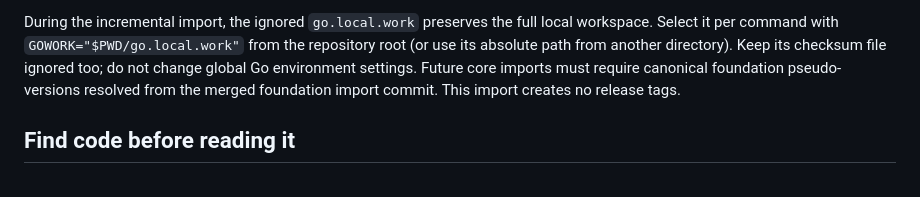
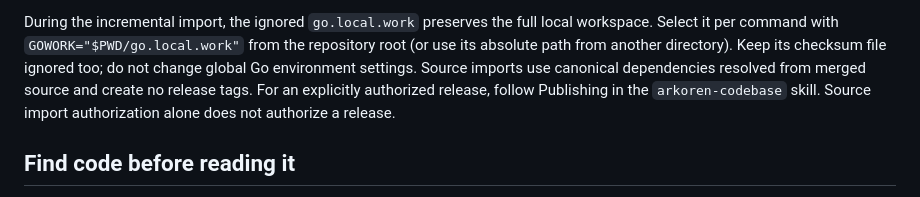
Before and after one commit to arkoren/arkoren, a Markdown page: AGENTS.md, the part around the change. GitHub-like rendering.

Commit message:
docs(contributors): define manual staged module publishing

```diff
--- a/AGENTS.md
+++ b/AGENTS.md
@@ -15,8 +15,10 @@ During the incremental import, the ignored `go.local.work` preserves the full
 local workspace. Select it per command with `GOWORK="$PWD/go.local.work"` from
 the repository root (or use its absolute path from another directory). Keep
 its checksum file ignored too; do not change global Go environment settings.
-Future core imports must require canonical foundation pseudo-versions resolved
-from the merged foundation import commit. This import creates no release tags.
+Source imports use canonical dependencies resolved from merged source and create
+no release tags. For an explicitly authorized release, follow Publishing in
+the `arkoren-codebase` skill. Source import authorization alone does not
+authorize a release.
 
 ## Find code before reading it
 
```
Also changed, not shown: 2 other files.
